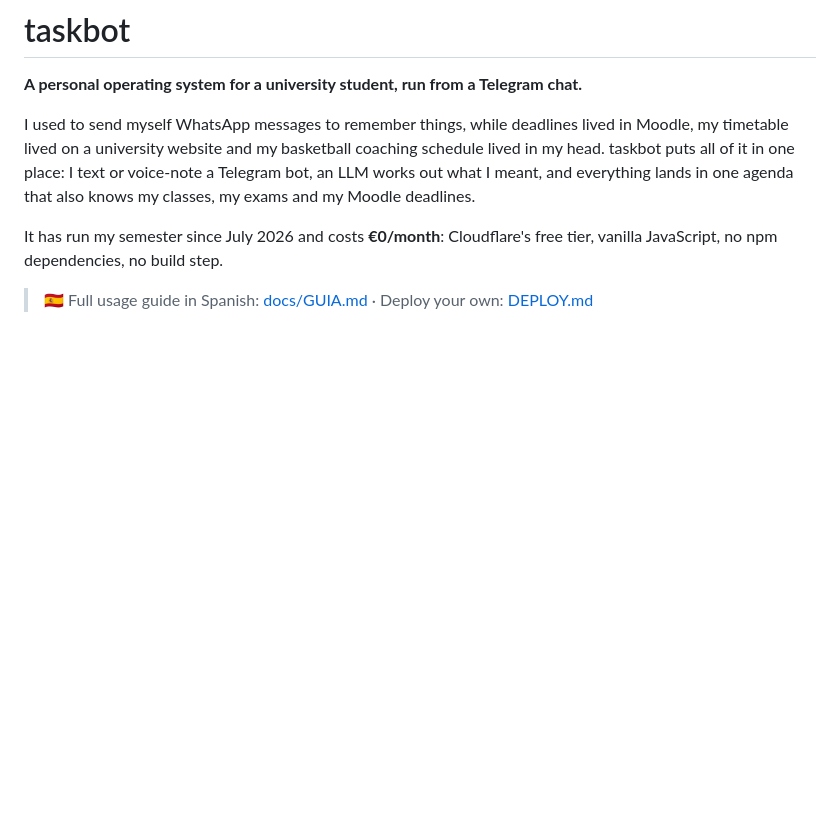
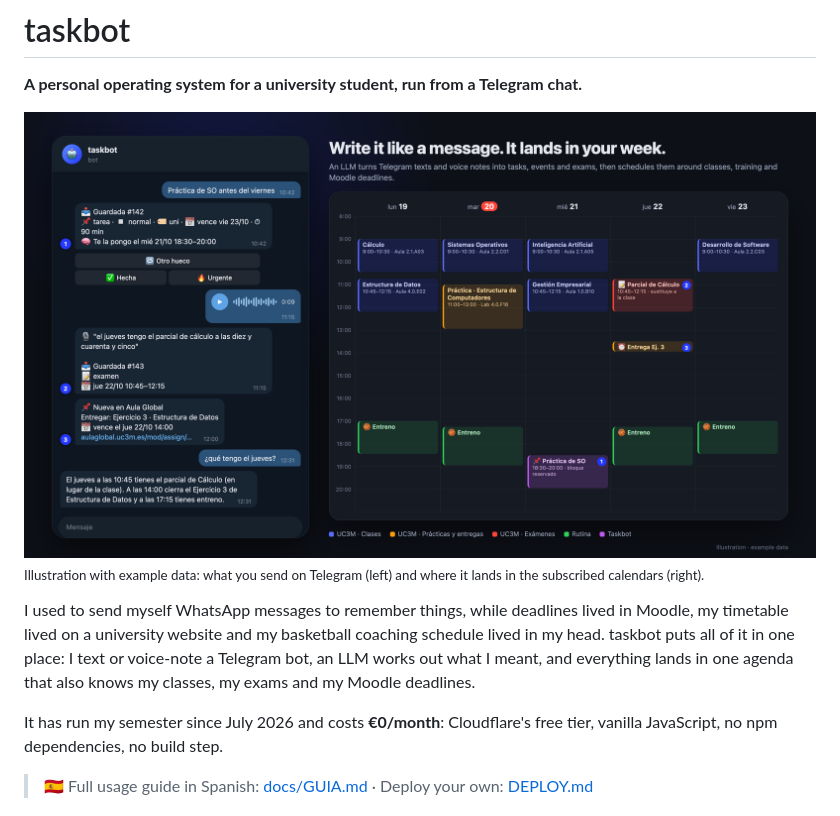
Before and after one commit to alvaarocl/taskbot, a Markdown page: README.md, the part around the change. Rendered like a GitHub page; pictures changed too: docs/hero.png (added); blank space fills up the shorter version.

Commit message:
README: imagen ilustrativa (chat de Telegram → semana en el calendario)
Co-Authored-By: Claude Opus 5.5 <noreply@anthropic.com>

```diff
--- a/README.md
+++ b/README.md
@@ -1,6 +1,9 @@
 # taskbot
 
 **A personal operating system for a university student, run from a Telegram chat.**
+
+![A Telegram conversation with taskbot next to the week it produces in Apple Calendar](docs/hero.png)
+<sub>Illustration with example data: what you send on Telegram (left) and where it lands in the subscribed calendars (right).</sub>
 
 I used to send myself WhatsApp messages to remember things, while deadlines lived in Moodle, my timetable lived on a university website and my basketball coaching schedule lived in my head. taskbot puts all of it in one place: I text or voice-note a Telegram bot, an LLM works out what I meant, and everything lands in one agenda that also knows my classes, my exams and my Moodle deadlines.
 
```
Also changed, not shown: 1 other file.
